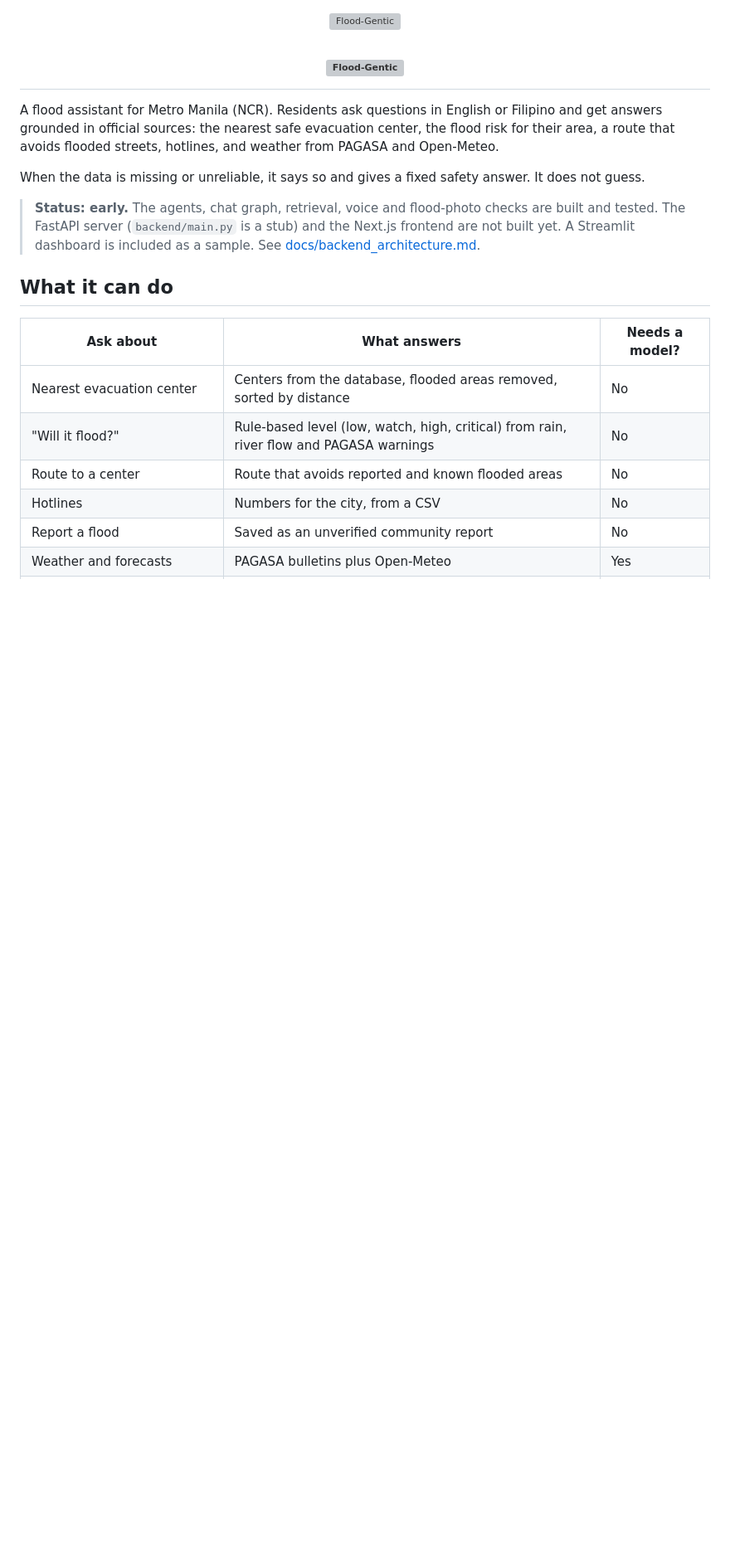
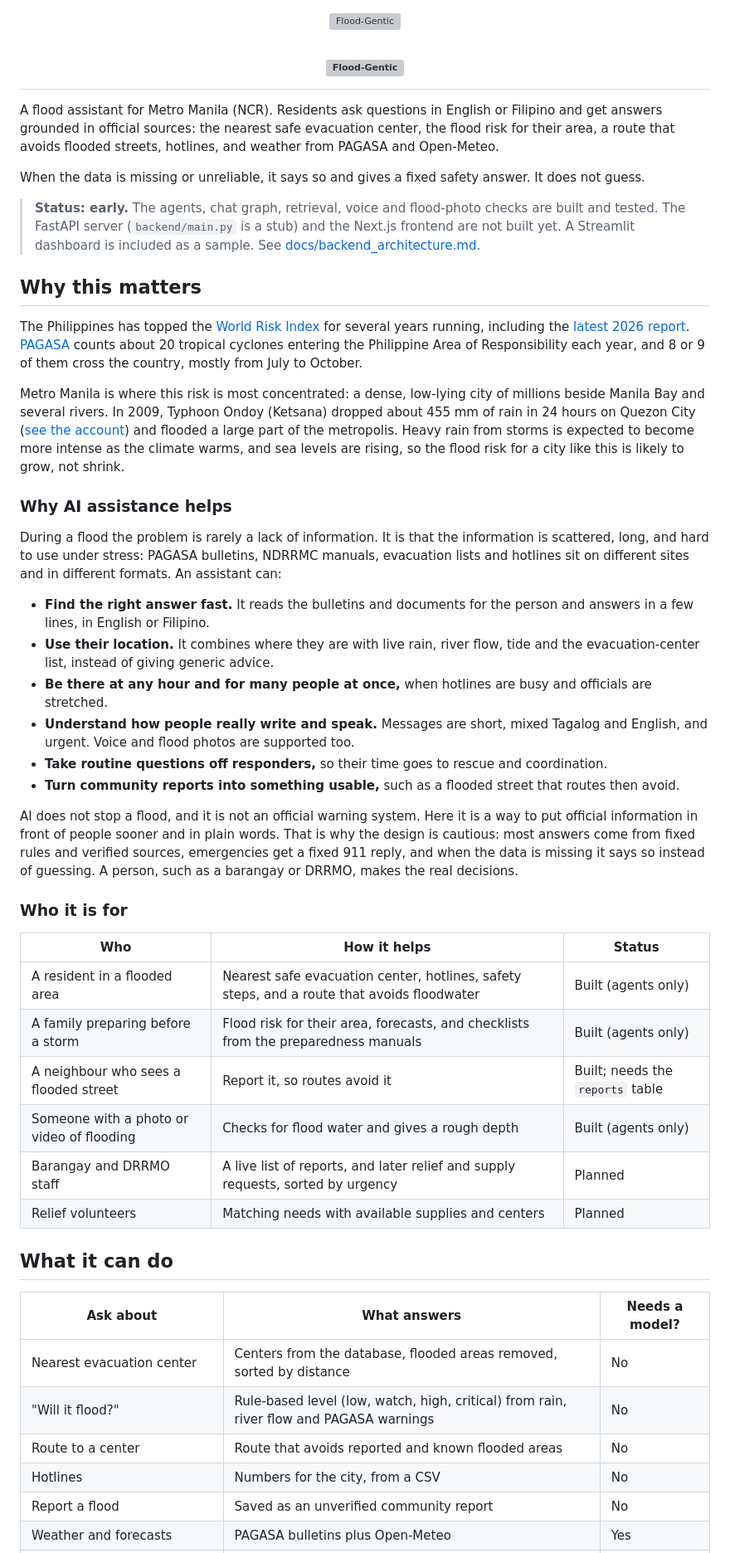
Before and after one commit to kennethmedes28/AI-Mihan, a Markdown page: README.md, the part around the change. Shown at 83% size. GitHub-like rendering; blank space fills up the shorter version; grey boxes are pictures that could not be loaded.

Commit message:
added importance in readme file

```diff
--- a/README.md
+++ b/README.md
@@ -15,6 +15,48 @@ When the data is missing or unreliable, it says so and gives a fixed safety answ
 > **Status: early.** The agents, chat graph, retrieval, voice and flood-photo checks are built and tested.
 > The FastAPI server (`backend/main.py` is a stub) and the Next.js frontend are not built yet.
 > A Streamlit dashboard is included as a sample. See [docs/backend_architecture.md](docs/backend_architecture.md).
+
+## Why this matters
+
+The Philippines has topped the [World Risk Index](https://abs-cbn.com/news/2024/9/12/philippines-is-world-s-riskiest-country-for-3rd-straight-year-1758)
+for several years running, including the [latest 2026 report](https://tribune.net.ph/2026/09/24/philippines-again-tops-global-disaster-risk-ranking).
+[PAGASA](https://www.pagasa.dost.gov.ph/climate/tropical-cyclone-information) counts about 20 tropical cyclones
+entering the Philippine Area of Responsibility each year, and 8 or 9 of them cross the country, mostly from July to October.
+
+Metro Manila is where this risk is most concentrated: a dense, low-lying city of millions beside Manila Bay and several
+rivers. In 2009, Typhoon Ondoy (Ketsana) dropped about 455 mm of rain in 24 hours on Quezon City
+([see the account](https://www.gmanetwork.com/news/topstories/nation/709435/looking-back-at-ondoy-s-onslaught-10-years-later/story/))
+and flooded a large part of the metropolis. Heavy rain from storms is expected to become more intense as the climate warms,
+and sea levels are rising, so the flood risk for a city like this is likely to grow, not shrink.
+
+### Why AI assistance helps
+
+During a flood the problem is rarely a lack of information. It is that the information is scattered, long, and hard
+to use under stress: PAGASA bulletins, NDRRMC manuals, evacuation lists and hotlines sit on different sites and in
+different formats. An assistant can:
+
+- **Find the right answer fast.** It reads the bulletins and documents for the person and answers in a few lines, in English or Filipino.
+- **Use their location.** It combines where they are with live rain, river flow, tide and the evacuation-center list, instead of giving generic advice.
+- **Be there at any hour and for many people at once,** when hotlines are busy and officials are stretched.
+- **Understand how people really write and speak.** Messages are short, mixed Tagalog and English, and urgent. Voice and flood photos are supported too.
+- **Take routine questions off responders,** so their time goes to rescue and coordination.
+- **Turn community reports into something usable,** such as a flooded street that routes then avoid.
+
+AI does not stop a flood, and it is not an official warning system. Here it is a way to put official information in
+front of people sooner and in plain words. That is why the design is cautious: most answers come from fixed rules
+and verified sources, emergencies get a fixed 911 reply, and when the data is missing it says so instead of guessing.
+A person, such as a barangay or DRRMO, makes the real decisions.
+
+### Who it is for
+
+| Who | How it helps | Status |
+|---|---|---|
+| A resident in a flooded area | Nearest safe evacuation center, hotlines, safety steps, and a route that avoids floodwater | Built (agents only) |
+| A family preparing before a storm | Flood risk for their area, forecasts, and checklists from the preparedness manuals | Built (agents only) |
+| A neighbour who sees a flooded street | Report it, so routes avoid it | Built; needs the `reports` table |
+| Someone with a photo or video of flooding | Checks for flood water and gives a rough depth | Built (agents only) |
+| Barangay and DRRMO staff | A live list of reports, and later relief and supply requests, sorted by urgency | Planned |
+| Relief volunteers | Matching needs with available supplies and centers | Planned |
 
 ## What it can do
 
```
